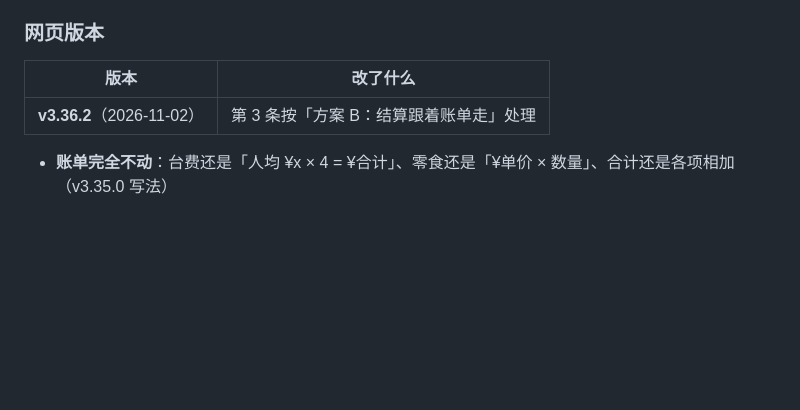
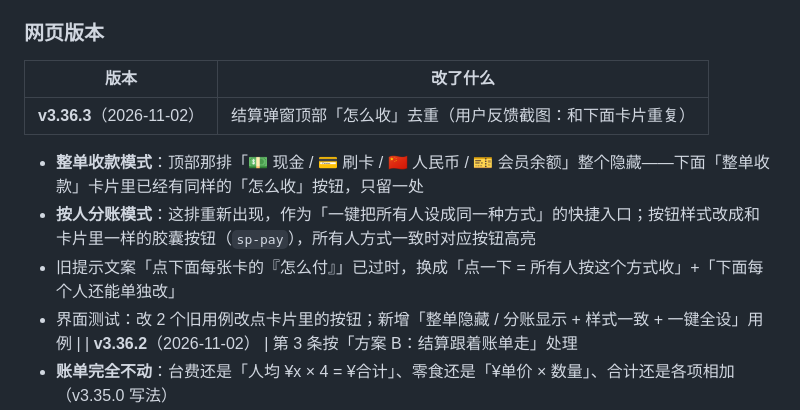
Before and after one commit to Charles011031/TianhuMahjong, a Markdown page: 版本记录.md, the part around the change. Drawn GitHub-style; blank space fills up the shorter version.

Commit message:
结算弹窗顶部怎么收去重、按钮统一样式（版本记录.md）

```diff
--- a/版本记录.md
+++ b/版本记录.md
@@ -23,6 +23,11 @@
 
 | 版本 | 改了什么 |
 |---|---|
+| **v3.36.3**（2026-11-02） | 结算弹窗顶部「怎么收」去重（用户反馈截图：和下面卡片重复）
+- **整单收款模式**：顶部那排「💵 现金 / 💳 刷卡 / 🇨🇳 人民币 / 🎫 会员余额」整个隐藏——下面「整单收款」卡片里已经有同样的「怎么收」按钮，只留一处
+- **按人分账模式**：这排重新出现，作为「一键把所有人设成同一种方式」的快捷入口；按钮样式改成和卡片里一样的胶囊按钮（`sp-pay`），所有人方式一致时对应按钮高亮
+- 旧提示文案「点下面每张卡的『怎么付』」已过时，换成「点一下 = 所有人按这个方式收」+「下面每个人还能单独改」
+- 界面测试：改 2 个旧用例改点卡片里的按钮；新增「整单隐藏 / 分账显示 + 样式一致 + 一键全设」用例 |
 | **v3.36.2**（2026-11-02） | 第 3 条按「方案 B：结算跟着账单走」处理
 - **账单完全不动**：台费还是「人均 ¥x × 4 = ¥合计」、零食还是「¥单价 × 数量」、合计还是各项相加（v3.35.0 写法）
 - **结算弹窗「一次性全付」选人民币时，应收 ¥ 默认 = 看人民币账单上的合计**：新增 `settleRmbBillDefault()`，按账单同一套逐项公式算（台费人均先四舍五入、零食单价先四舍五入）；顶部大字、整单收款卡片、应收小字、老的快捷「人民币」按钮、结算记录里存的人民币全部统一成这个数，不会再一边 ¥132.46 一边 ¥132.35
```
